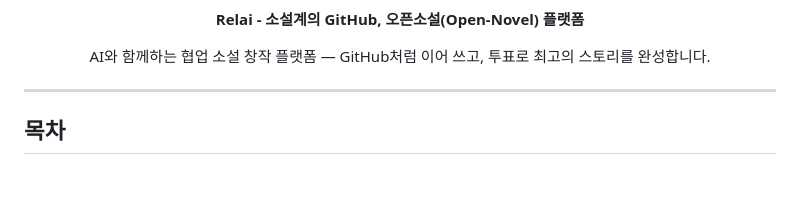
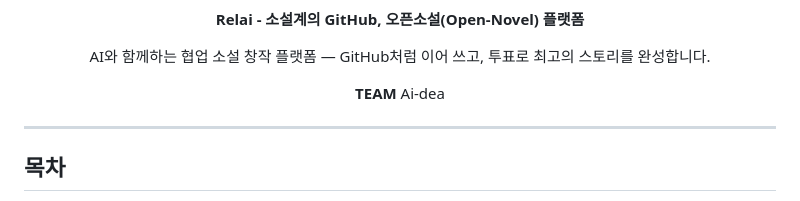
Before and after one commit to Vibe-Fiction/AI-dea, a Markdown page: README.md, the part around one of its changes. Rendered like a GitHub page; blank space fills up the shorter version.

Commit message:
docs: README 팀명 섹션 추가 및 소개 표현 수정 (#82)
- 팀명 'Ai-dea' 강조 및 구조 추가
- 슬로건 간결화로 가독성 및 메시지 전달력 강화

```diff
--- a/README.md
+++ b/README.md
@@ -13,5 +7,9 @@
 <p align="center"><b>Relai - 소설계의 GitHub, 오픈소설(Open-Novel) 플랫폼</b></p>
 <p align="center">AI와 함께하는 협업 소설 창작 플랫폼 — GitHub처럼 이어 쓰고, 투표로 최고의 스토리를 완성합니다.</p>
+
+<p align="center">
+  <b>TEAM</b> Ai-dea
+</p>
 
 ---
 
```
Also changed, not shown: other parts of README.md (+0 -6 lines).
